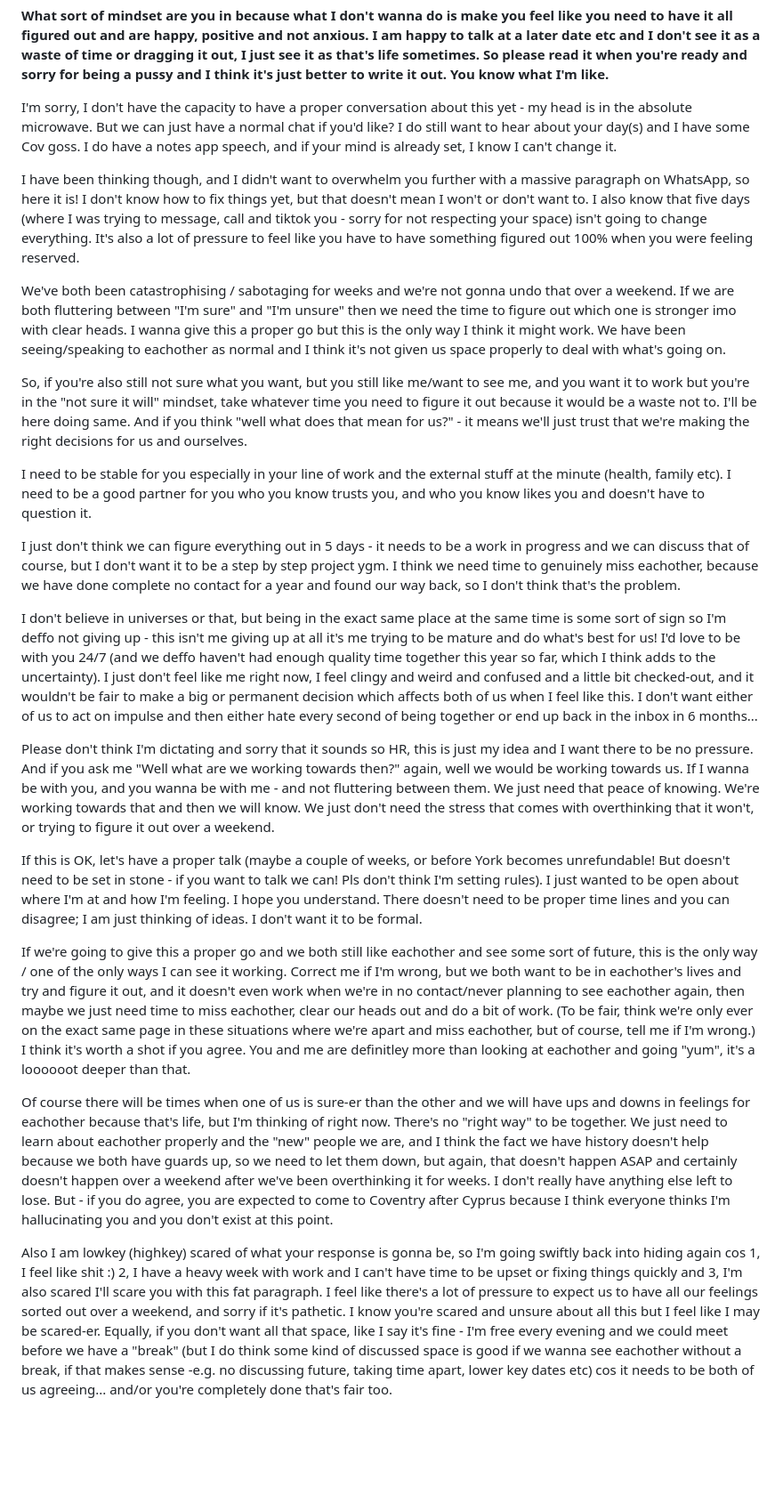
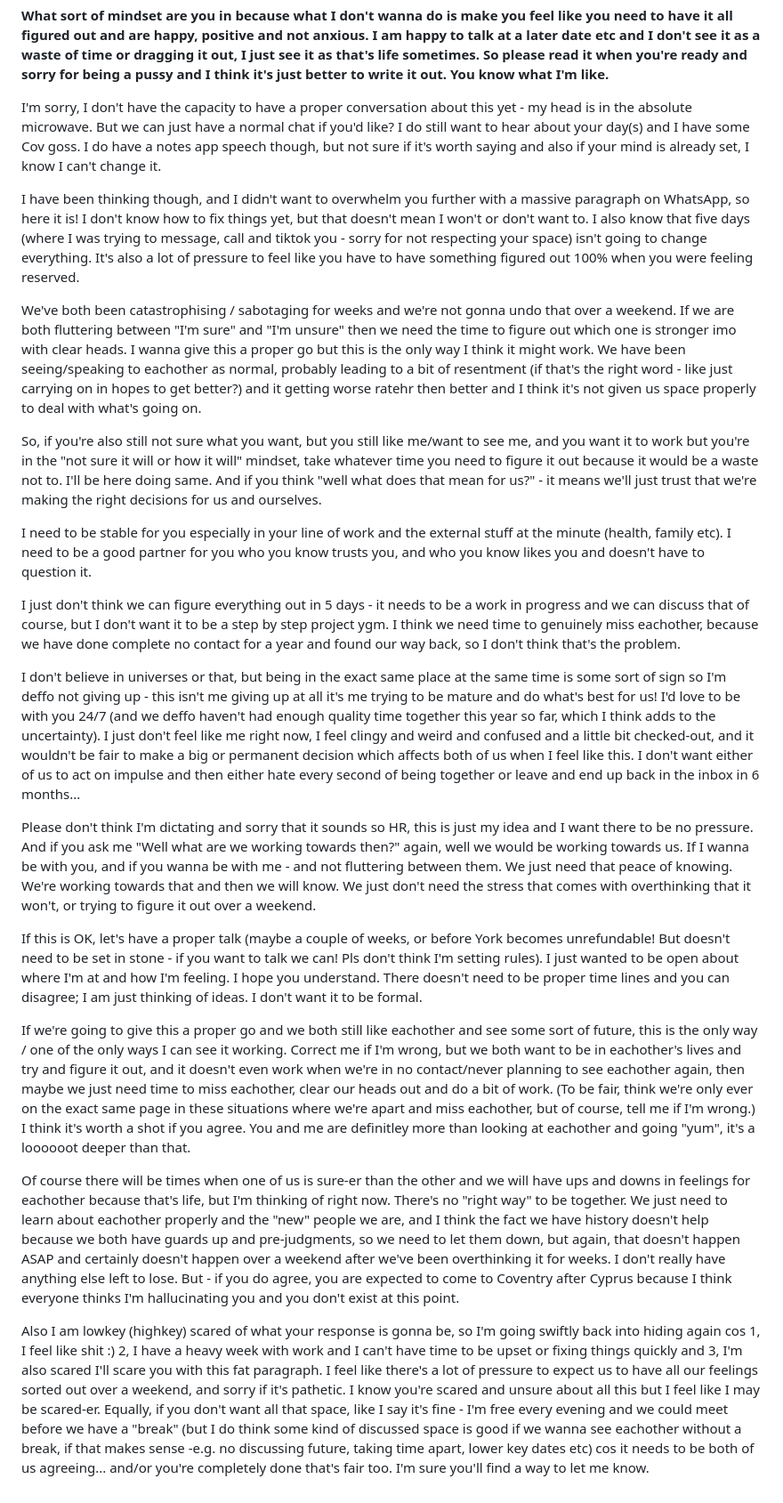
Before and after one commit to marisa-lamarra/open-when-app, a Markdown page: open_monday.md, the part around the change. Shown: that part at 89% size. Rendered like a GitHub page; blank space fills up the shorter version.

```diff
--- a/open_monday.md
+++ b/open_monday.md
@@ -1,25 +1,25 @@
 **What sort of mindset are you in because what I don't wanna do is make you feel like you need to have it all figured out and are happy, positive and not anxious. I am happy to talk at a later date etc and I don't see it as a waste of time or dragging it out, I just see it as that's life sometimes. So please read it when you're ready and sorry for being a pussy and I think it's just better to write it out. You know what I'm like.**
 
-I'm sorry, I don't have the capacity to have a proper conversation about this yet - my head is in the absolute microwave. But we can just have a normal chat if you'd like? I do still want to hear about your day(s) and I have some Cov goss. I do have a notes app speech, and if your mind is already set, I know I can't change it.
+I'm sorry, I don't have the capacity to have a proper conversation about this yet - my head is in the absolute microwave. But we can just have a normal chat if you'd like? I do still want to hear about your day(s) and I have some Cov goss. I do have a notes app speech though, but not sure if it's worth saying and also if your mind is already set, I know I can't change it.
 
 I have been thinking though, and I didn't want to overwhelm you further with a massive paragraph on WhatsApp, so here it is! I don't know how to fix things yet, but that doesn't mean I won't or don't want to. I also know that five days (where I was trying to message, call and tiktok you - sorry for not respecting your space) isn't going to change everything. It's also a lot of pressure to feel like you have to have something figured out 100% when you were feeling reserved.
 
-We've both been catastrophising / sabotaging for weeks and we're not gonna undo that over a weekend. If we are both fluttering between "I'm sure" and "I'm unsure" then we need the time to figure out which one is stronger imo with clear heads. I wanna give this a proper go but this is the only way I think it might work. We have been seeing/speaking to eachother as normal and I think it's not given us space properly to deal with what's going on.
+We've both been catastrophising / sabotaging for weeks and we're not gonna undo that over a weekend. If we are both fluttering between "I'm sure" and "I'm unsure" then we need the time to figure out which one is stronger imo with clear heads. I wanna give this a proper go but this is the only way I think it might work. We have been seeing/speaking to eachother as normal, probably leading to a bit of resentment (if that's the right word - like just carrying on in hopes to get better?) and it getting worse ratehr then better and I think it's not given us space properly to deal with what's going on.
 
-So, if you're also still not sure what you want, but you still like me/want to see me, and you want it to work but you're in the "not sure it will" mindset, take whatever time you need to figure it out because it would be a waste not to. I'll be here doing same. And if you think "well what does that mean for us?" - it means we'll just trust that we're making the right decisions for us and ourselves.
+So, if you're also still not sure what you want, but you still like me/want to see me, and you want it to work but you're in the "not sure it will or how it will" mindset, take whatever time you need to figure it out because it would be a waste not to. I'll be here doing same. And if you think "well what does that mean for us?" - it means we'll just trust that we're making the right decisions for us and ourselves.
 
 I need to be stable for you especially in your line of work and the external stuff at the minute (health, family etc). I need to be a good partner for you who you know trusts you, and who you know likes you and doesn't have to question it.
 
 I just don't think we can figure everything out in 5 days - it needs to be a work in progress and we can discuss that of course, but I don't want it to be a step by step project ygm. I think we need time to genuinely miss eachother, because we have done complete no contact for a year and found our way back, so I don't think that's the problem.
 
-I don't believe in universes or that, but being in the exact same place at the same time is some sort of sign so I'm deffo not giving up - this isn't me giving up at all it's me trying to be mature and do what's best for us! I'd love to be with you 24/7 (and we deffo haven't had enough quality time together this year so far, which I think adds to the uncertainty). I just don't feel like me right now, I feel clingy and weird and confused and a little bit checked-out, and it wouldn't be fair to make a big or permanent decision which affects both of us when I feel like this. I don't want either of us to act on impulse and then either hate every second of being together or end up back in the inbox in 6 months...
+I don't believe in universes or that, but being in the exact same place at the same time is some sort of sign so I'm deffo not giving up - this isn't me giving up at all it's me trying to be mature and do what's best for us! I'd love to be with you 24/7 (and we deffo haven't had enough quality time together this year so far, which I think adds to the uncertainty). I just don't feel like me right now, I feel clingy and weird and confused and a little bit checked-out, and it wouldn't be fair to make a big or permanent decision which affects both of us when I feel like this. I don't want either of us to act on impulse and then either hate every second of being together or leave and end up back in the inbox in 6 months...
 
-Please don't think I'm dictating and sorry that it sounds so HR, this is just my idea and I want there to be no pressure. And if you ask me "Well what are we working towards then?" again, well we would be working towards us. If I wanna be with you, and you wanna be with me - and not fluttering between them. We just need that peace of knowing. We're working towards that and then we will know. We just don't need the stress that comes with overthinking that it won't, or trying to figure it out over a weekend.
+Please don't think I'm dictating and sorry that it sounds so HR, this is just my idea and I want there to be no pressure. And if you ask me "Well what are we working towards then?" again, well we would be working towards us. If I wanna be with you, and if you wanna be with me - and not fluttering between them. We just need that peace of knowing. We're working towards that and then we will know. We just don't need the stress that comes with overthinking that it won't, or trying to figure it out over a weekend.
 
 If this is OK, let's have a proper talk (maybe a couple of weeks, or before York becomes unrefundable! But doesn't need to be set in stone - if you want to talk we can! Pls don't think I'm setting rules). I just wanted to be open about where I'm at and how I'm feeling. I hope you understand. There doesn't need to be proper time lines and you can disagree; I am just thinking of ideas. I don't want it to be formal.
 
 If we're going to give this a proper go and we both still like eachother and see some sort of future, this is the only way / one of the only ways I can see it working. Correct me if I'm wrong, but we both want to be in eachother's lives and try and figure it out, and it doesn't even work when we're in no contact/never planning to see eachother again, then maybe we just need time to miss eachother, clear our heads out and do a bit of work. (To be fair, think we're only ever on the exact same page in these situations where we're apart and miss eachother, but of course, tell me if I'm wrong.) I think it's worth a shot if you agree. You and me are definitley more than looking at eachother and going "yum", it's a loooooot deeper than that.
 
-Of course there will be times when one of us is sure-er than the other and we will have ups and downs in feelings for eachother because that's life, but I'm thinking of right now. There's no "right way" to be together. We just need to learn about eachother properly and the "new" people we are, and I think the fact we have history doesn't help because we both have guards up, so we need to let them down, but again, that doesn't happen ASAP and certainly doesn't happen over a weekend after we've been overthinking it for weeks. I don't really have anything else left to lose. But - if you do agree, you are expected to come to Coventry after Cyprus because I think everyone thinks I'm hallucinating you and you don't exist at this point.
+Of course there will be times when one of us is sure-er than the other and we will have ups and downs in feelings for eachother because that's life, but I'm thinking of right now. There's no "right way" to be together. We just need to learn about eachother properly and the "new" people we are, and I think the fact we have history doesn't help because we both have guards up and pre-judgments, so we need to let them down, but again, that doesn't happen ASAP and certainly doesn't happen over a weekend after we've been overthinking it for weeks. I don't really have anything else left to lose. But - if you do agree, you are expected to come to Coventry after Cyprus because I think everyone thinks I'm hallucinating you and you don't exist at this point.
 
-Also I am lowkey (highkey) scared of what your response is gonna be, so I'm going swiftly back into hiding again cos 1, I feel like shit :) 2, I have a heavy week with work and I can't have time to be upset or fixing things quickly and 3, I'm also scared I'll scare you with this fat paragraph. I feel like there's a lot of pressure to expect us to have all our feelings sorted out over a weekend, and sorry if it's pathetic. I know you're scared and unsure about all this but I feel like I may be scared-er. Equally, if you don't want all that space, like I say it's fine - I'm free every evening and we could meet before we have a "break" (but I do think some kind of discussed space is good if we wanna see eachother without a break, if that makes sense -e.g. no discussing future, taking time apart, lower key dates etc) cos it needs to be both of us agreeing... and/or you're completely done that's fair too.
+Also I am lowkey (highkey) scared of what your response is gonna be, so I'm going swiftly back into hiding again cos 1, I feel like shit :) 2, I have a heavy week with work and I can't have time to be upset or fixing things quickly and 3, I'm also scared I'll scare you with this fat paragraph. I feel like there's a lot of pressure to expect us to have all our feelings sorted out over a weekend, and sorry if it's pathetic. I know you're scared and unsure about all this but I feel like I may be scared-er. Equally, if you don't want all that space, like I say it's fine - I'm free every evening and we could meet before we have a "break" (but I do think some kind of discussed space is good if we wanna see eachother without a break, if that makes sense -e.g. no discussing future, taking time apart, lower key dates etc) cos it needs to be both of us agreeing... and/or you're completely done that's fair too. I'm sure you'll find a way to let me know.
```
